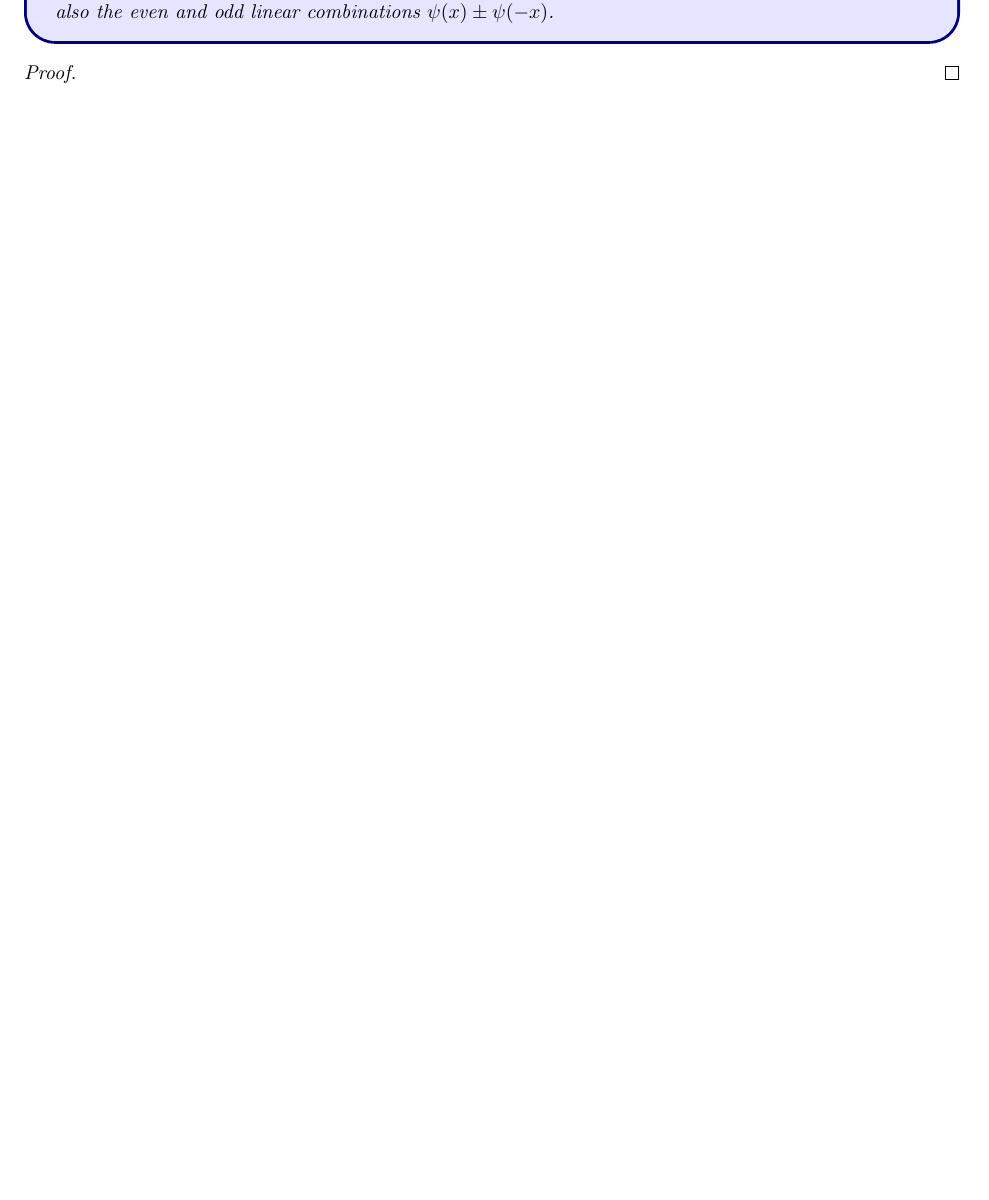
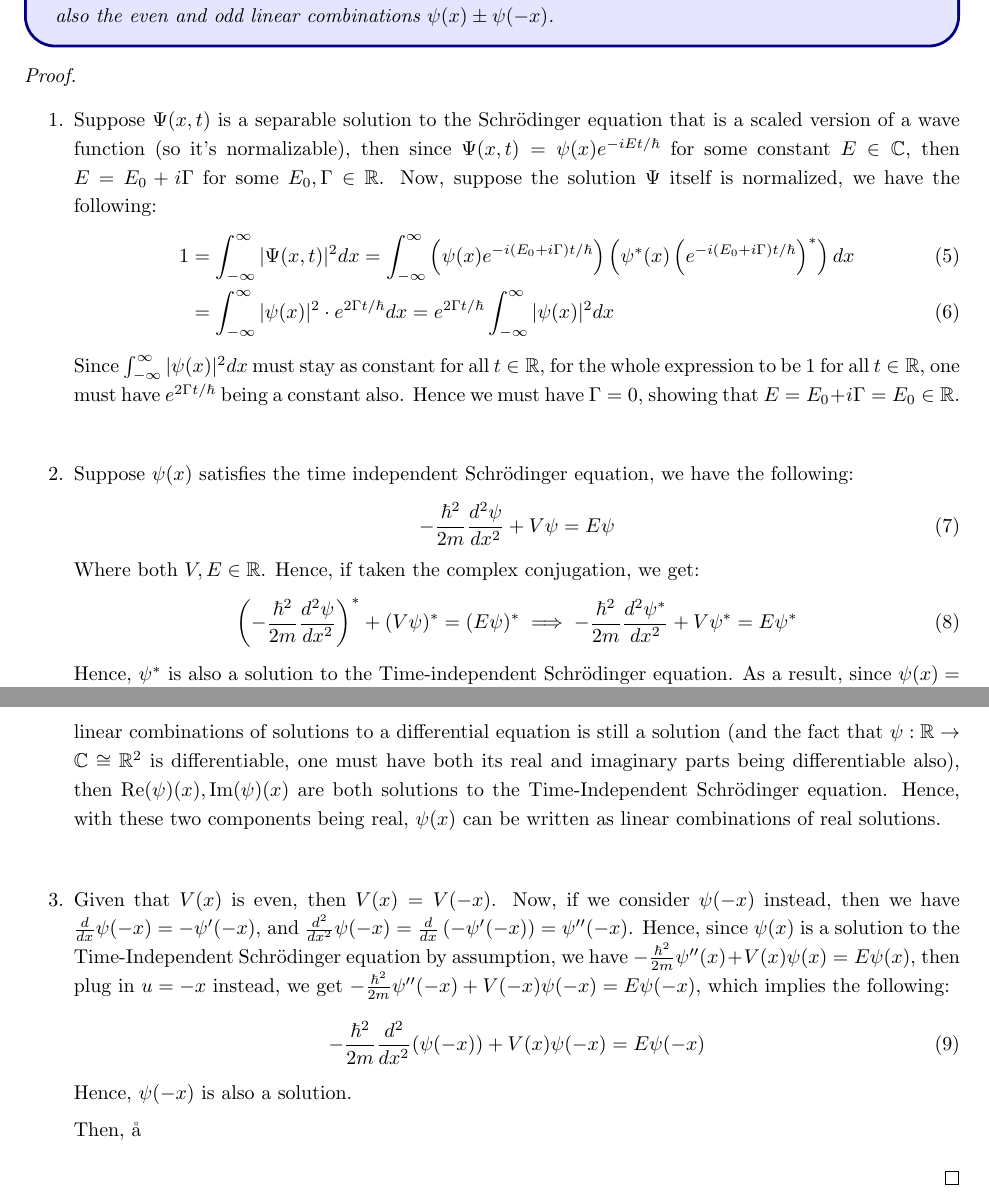
Before and after one commit to BryanWriggler/Fall-2025, a LaTeX document (Phys 115A/HW 2/Phys_115A_HW2.tex): part of page 2 of 7 before the commit and two parts of pages 3 and 4 of 9 after it, the two joined at a grey line, cut so that both start at the same text, the shorter picture padded with empty space. Compiled offline with pdfLaTeX.

Commit message:
phys 115a hw2 change

```diff
--- a/Phys 115A/HW 2/Phys_115A_HW2.tex
+++ b/Phys 115A/HW 2/Phys_115A_HW2.tex
@@ -59,6 +95,39 @@ too does $\psi(-x)$, and hence also the even and odd linear combinations $\psi(x
 \end{ques}
 
 \begin{proof}
+
+    \hfil
+
+    \begin{enumerate}
+        \item Suppose $\Psi(x,t)$ is a separable solution to the Schrödinger equation that is a scaled version of a wave function (so it's normalizable), then since $\Psi(x,t)=\psi(x)e^{-iE t/\hbar}$ for some constant $E\in\CC$, then $E=E_0+i\Gamma$ for some $E_0,\Gamma\in\RR$. Now, suppose the solution $\Psi$ itself is normalized, we have the following:
+        \begin{align}
+            1&=\int_{-\infty}^{\infty}|\Psi(x,t)|^2 dx=\int_{-\infty}^{\infty}\left(\psi(x)e^{-i(E_0+i\Gamma)t/\hbar}\right)\left(\psi^*(x)\left(e^{-i(E_0+i\Gamma)t/\hbar}\right)^*\right)dx\\
+            &= \int_{-\infty}^{\infty}|\psi(x)|^2\cdot e^{2\Gamma t/\hbar}dx = e^{2\Gamma t/\hbar}\int_{-\infty}^{\infty}|\psi(x)|^2 dx
+        \end{align}
+        Since $\int_{-\infty}^{\infty}|\psi(x)|^2 dx$ must stay as constant for all $t\in\RR$, for the whole expression to be $1$ for all $t\in\RR$, one must have $e^{2\Gamma t/\hbar}$ being a constant also. Hence we must have $\Gamma=0$, showing that $E=E_0+i\Gamma=E_0\in\RR$.
+
+        \hfil
+
+        \item Suppose $\psi(x)$ satisfies the time independent Schrödinger equation, we have the following:
+        \begin{align}
+            -\frac{\hbar^2}{2m}\frac{d^2\psi}{dx^2}+V\psi=E\psi
+        \end{align}
+        Where both $V,E\in\RR$. Hence, if taken the complex conjugation, we get:
+        \begin{align}
+            \left(-\frac{\hbar^2}{2m}\frac{d^2\psi}{dx^2}\right)^*+(V\psi)^*=(E\psi)^*\implies -\frac{\hbar^2}{2m}\frac{d^2\psi^*}{dx^2}+V\psi^*=E\psi^*
+        \end{align}
+        Hence, $\psi^*$ is also a solution to the Time-independent Schrödinger equation. As a result, since $\psi(x)=\Real(\psi)(x)+i \Imag(\psi)(x)$, where $\Real(\psi)(x)=\frac{1}{2}(\psi(x)+\psi^*(x))$, and $\Imag(\psi)(x)=\frac{1}{2i}(\psi(x)-\psi^*(x))$, then since linear combinations of solutions to a differential equation is still a solution (and the fact that $\psi:\RR\rightarrow \CC\cong \RR^2$ is differentiable, one must have both its real and imaginary parts being differentiable also), then $\Real(\psi)(x),\Imag(\psi)(x)$ are both solutions to the Time-Independent Schrödinger equation. Hence, with these two components being real, $\psi(x)$ can be written as linear combinations of real solutions.
+
+        \hfil
+
+        \item Given that $V(x)$ is even, then $V(x)=V(-x)$. Now, if we consider $\psi(-x)$ instead, then we have $\frac{d}{dx}\psi(-x)=-\psi'(-x)$, and $\frac{d^2}{dx^2}\psi(-x)=\frac{d}{dx}\left(-\psi'(-x)\right) = \psi''(-x)$. Hence, since $\psi(x)$ is a solution to the Time-Independent Schrödinger equation by assumption, we have $-\frac{\hbar^2}{2m}\psi''(x)+V(x)\psi(x)=E\psi(x)$, then plug in $u=-x$ instead, we get $-\frac{\hbar^2}{2m}\psi''(-x)+V(-x)\psi(-x)=E\psi(-x)$, which implies the following:
+        \begin{align}
+            -\frac{\hbar^2}{2m}\frac{d^2}{dx^2}(\psi(-x))+V(x)\psi(-x)=E\psi(-x)
+        \end{align}
+        Hence, $\psi(-x)$ is also a solution.
+
+        Then, å
+    \end{enumerate}
 \end{proof}
 
 \newpage
```
Also changed, not shown: Phys 115A/HW 2/Phys_115A_HW2.pdf, Phys 115A/HW 2/Phys_115A_HW2.tex (36 more changed lines), 3 other files.
